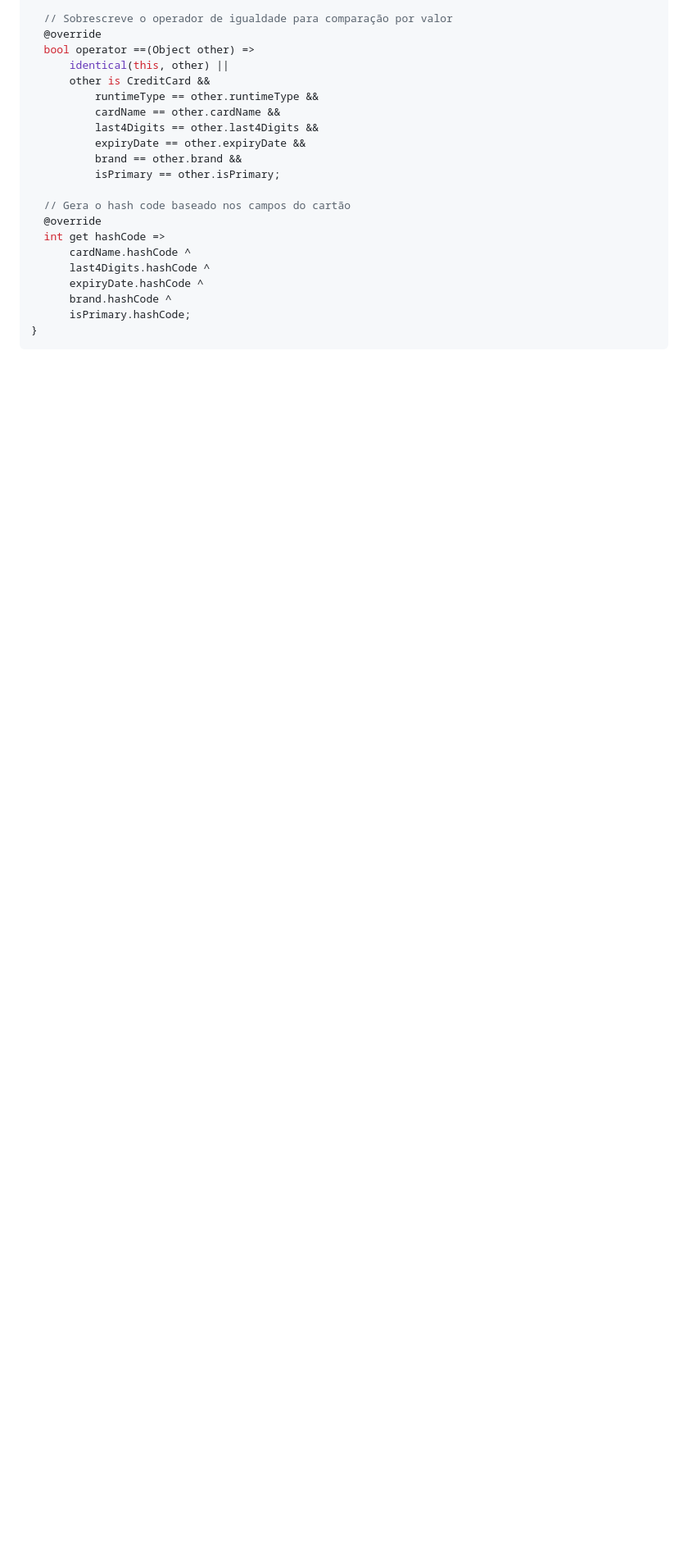
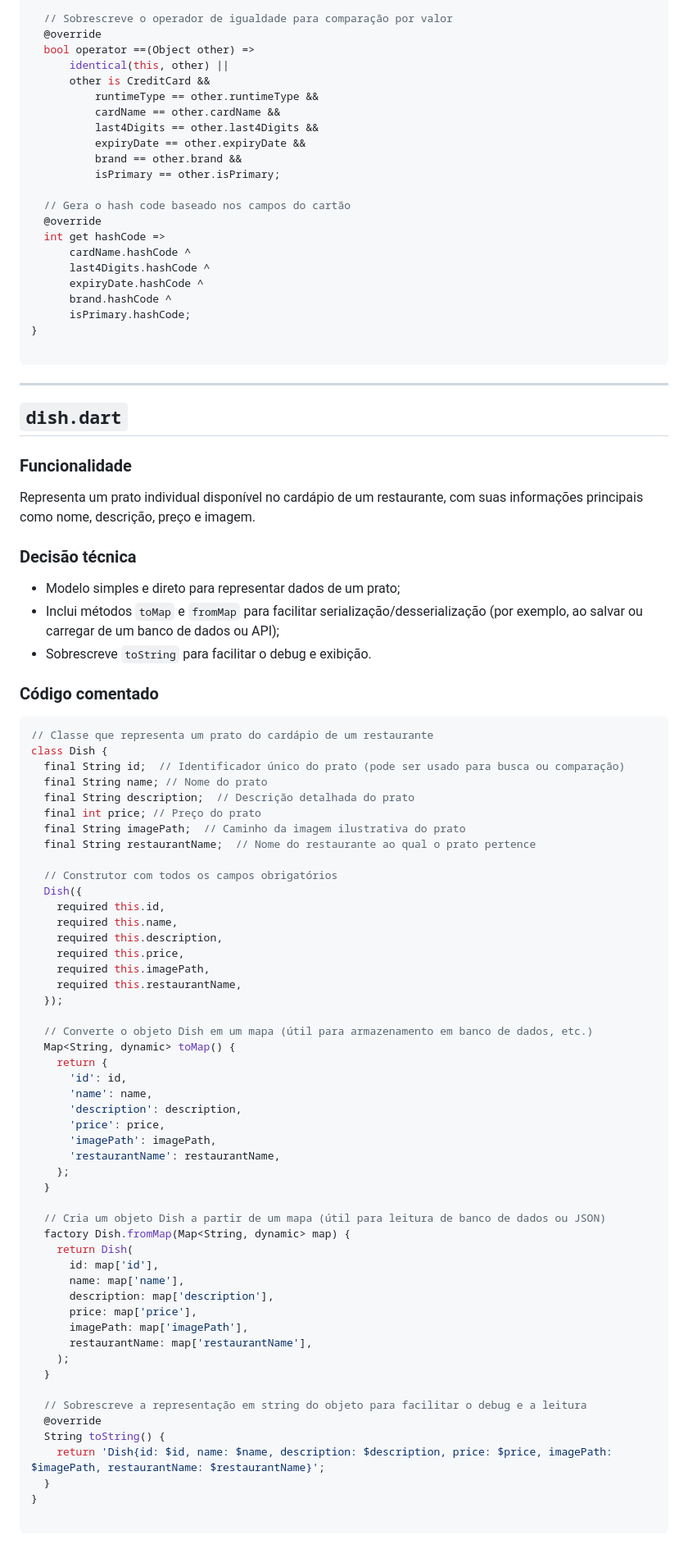
Before and after one commit to daniamorimdesa/TechTaste-foodapp-v2, a Markdown page: docs/03_1_MODEL.md, the part around the change. Shown: that part at 82% size. GitHub-like rendering; blank space fills up the shorter version.

````diff
--- a/docs/03_1_MODEL.md
+++ b/docs/03_1_MODEL.md
@@ -199,4 +199,70 @@ class CreditCard {
       brand.hashCode ^
       isPrimary.hashCode;
 }
+
 ```
+---
+## `dish.dart`
+
+### Funcionalidade
+Representa um prato individual disponível no cardápio de um restaurante, com suas informações principais como nome, descrição, preço e imagem.
+
+### Decisão técnica
+- Modelo simples e direto para representar dados de um prato;
+- Inclui métodos `toMap` e `fromMap` para facilitar serialização/desserialização (por exemplo, ao salvar ou carregar de um banco de dados ou API);
+- Sobrescreve `toString` para facilitar o debug e exibição.
+
+### Código comentado
+
+```dart
+// Classe que representa um prato do cardápio de um restaurante
+class Dish {
+  final String id;  // Identificador único do prato (pode ser usado para busca ou comparação)
+  final String name; // Nome do prato
+  final String description;  // Descrição detalhada do prato
+  final int price; // Preço do prato
+  final String imagePath;  // Caminho da imagem ilustrativa do prato
+  final String restaurantName;  // Nome do restaurante ao qual o prato pertence
+
+  // Construtor com todos os campos obrigatórios
+  Dish({
+    required this.id,
+    required this.name,
+    required this.description,
+    required this.price,
+    required this.imagePath,
+    required this.restaurantName,
+  });
+
+  // Converte o objeto Dish em um mapa (útil para armazenamento em banco de dados, etc.)
+  Map<String, dynamic> toMap() {
+    return {
+      'id': id,
+      'name': name,
+      'description': description,
+      'price': price,
+      'imagePath': imagePath,
+      'restaurantName': restaurantName,
+    };
+  }
+
+  // Cria um objeto Dish a partir de um mapa (útil para leitura de banco de dados ou JSON)
+  factory Dish.fromMap(Map<String, dynamic> map) {
+    return Dish(
+      id: map['id'],
+      name: map['name'],
+      description: map['description'],
+      price: map['price'],
+      imagePath: map['imagePath'],
+      restaurantName: map['restaurantName'],
+    );
+  }
+
+  // Sobrescreve a representação em string do objeto para facilitar o debug e a leitura
+  @override
+  String toString() {
+    return 'Dish{id: $id, name: $name, description: $description, price: $price, imagePath: $imagePath, restaurantName: $restaurantName}';
+  }
+}
+
+```
````
